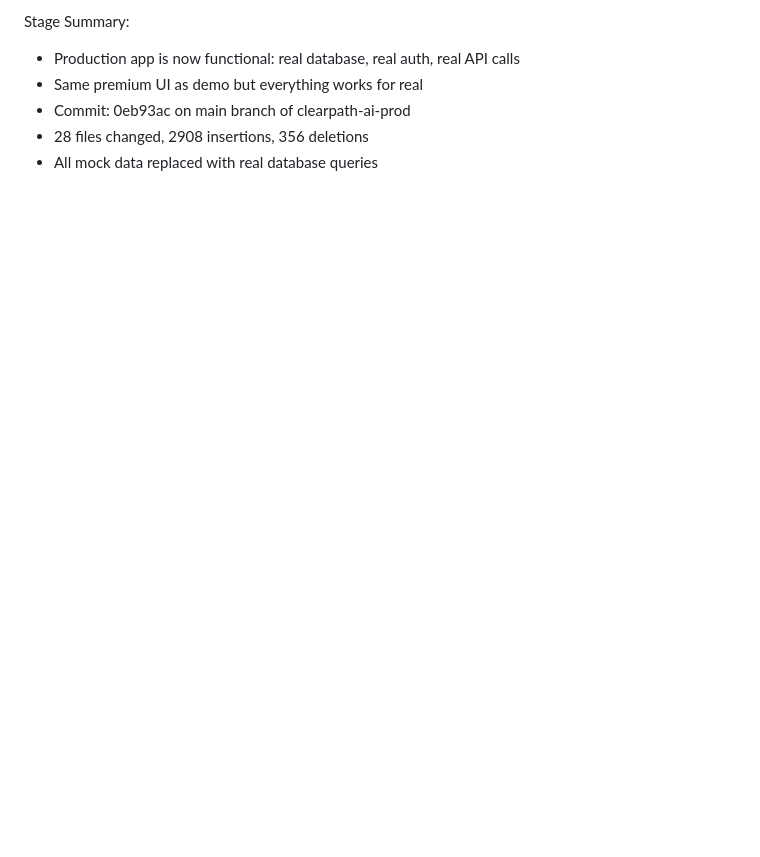
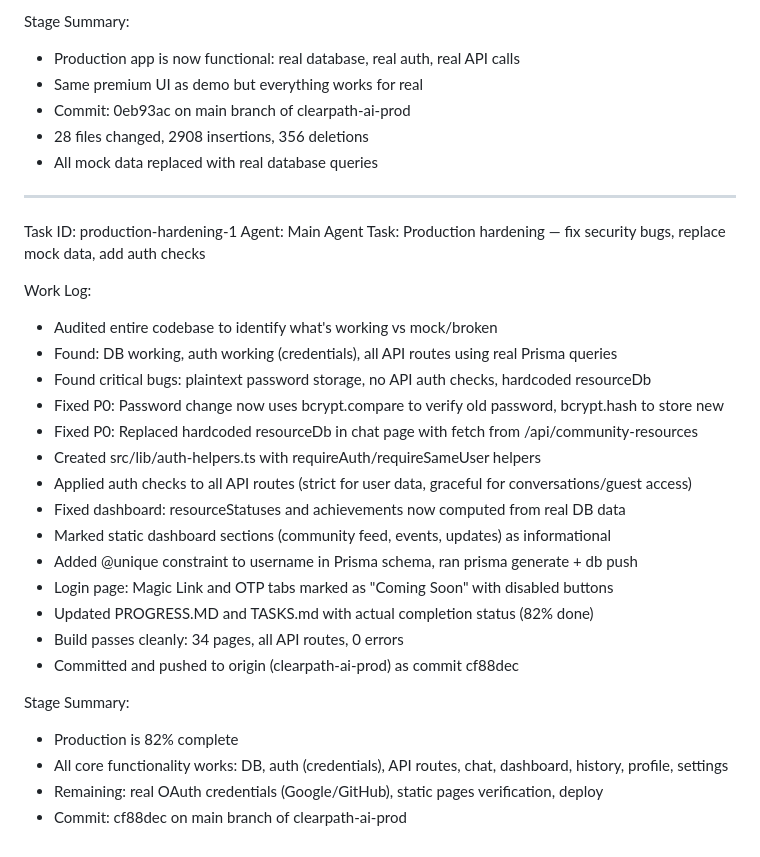
Before and after one commit to Vitalcheffe/lore, a Markdown page: worklog.md, the part around the change. Drawn GitHub-style; blank space fills up the shorter version.

Commit message:
4d7c3ea7-d308-45bb-a103-14d58f8f6478

```diff
--- a/worklog.md
+++ b/worklog.md
@@ -973,3 +973,30 @@ Stage Summary:
 - Commit: 0eb93ac on main branch of clearpath-ai-prod
 - 28 files changed, 2908 insertions, 356 deletions
 - All mock data replaced with real database queries
+
+---
+Task ID: production-hardening-1
+Agent: Main Agent
+Task: Production hardening — fix security bugs, replace mock data, add auth checks
+
+Work Log:
+- Audited entire codebase to identify what's working vs mock/broken
+- Found: DB working, auth working (credentials), all API routes using real Prisma queries
+- Found critical bugs: plaintext password storage, no API auth checks, hardcoded resourceDb
+- Fixed P0: Password change now uses bcrypt.compare to verify old password, bcrypt.hash to store new
+- Fixed P0: Replaced hardcoded resourceDb in chat page with fetch from /api/community-resources
+- Created src/lib/auth-helpers.ts with requireAuth/requireSameUser helpers
+- Applied auth checks to all API routes (strict for user data, graceful for conversations/guest access)
+- Fixed dashboard: resourceStatuses and achievements now computed from real DB data
+- Marked static dashboard sections (community feed, events, updates) as informational
+- Added @unique constraint to username in Prisma schema, ran prisma generate + db push
+- Login page: Magic Link and OTP tabs marked as "Coming Soon" with disabled buttons
+- Updated PROGRESS.MD and TASKS.md with actual completion status (82% done)
+- Build passes cleanly: 34 pages, all API routes, 0 errors
+- Committed and pushed to origin (clearpath-ai-prod) as commit cf88dec
+
+Stage Summary:
+- Production is 82% complete
+- All core functionality works: DB, auth (credentials), API routes, chat, dashboard, history, profile, settings
+- Remaining: real OAuth credentials (Google/GitHub), static pages verification, deploy
+- Commit: cf88dec on main branch of clearpath-ai-prod
```
